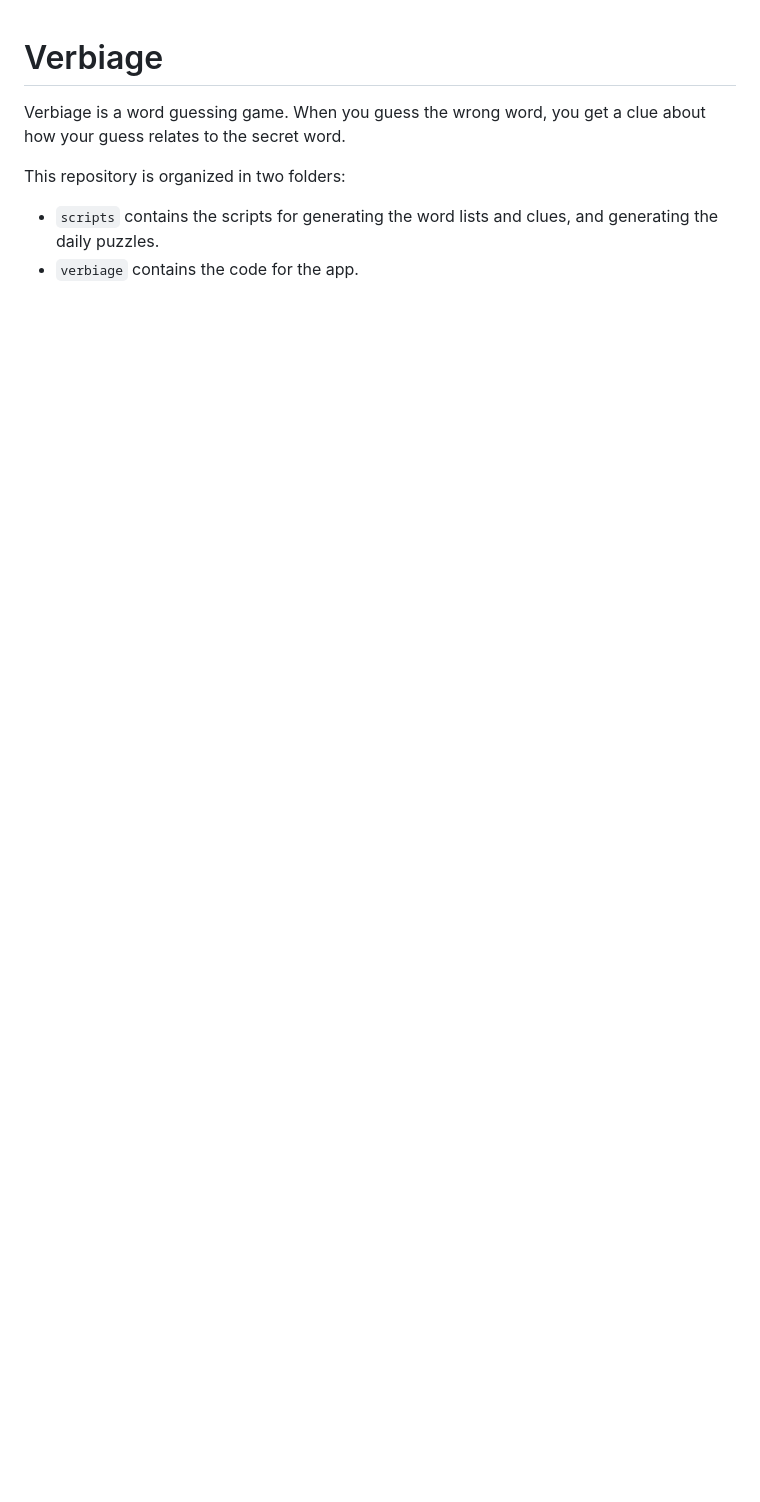
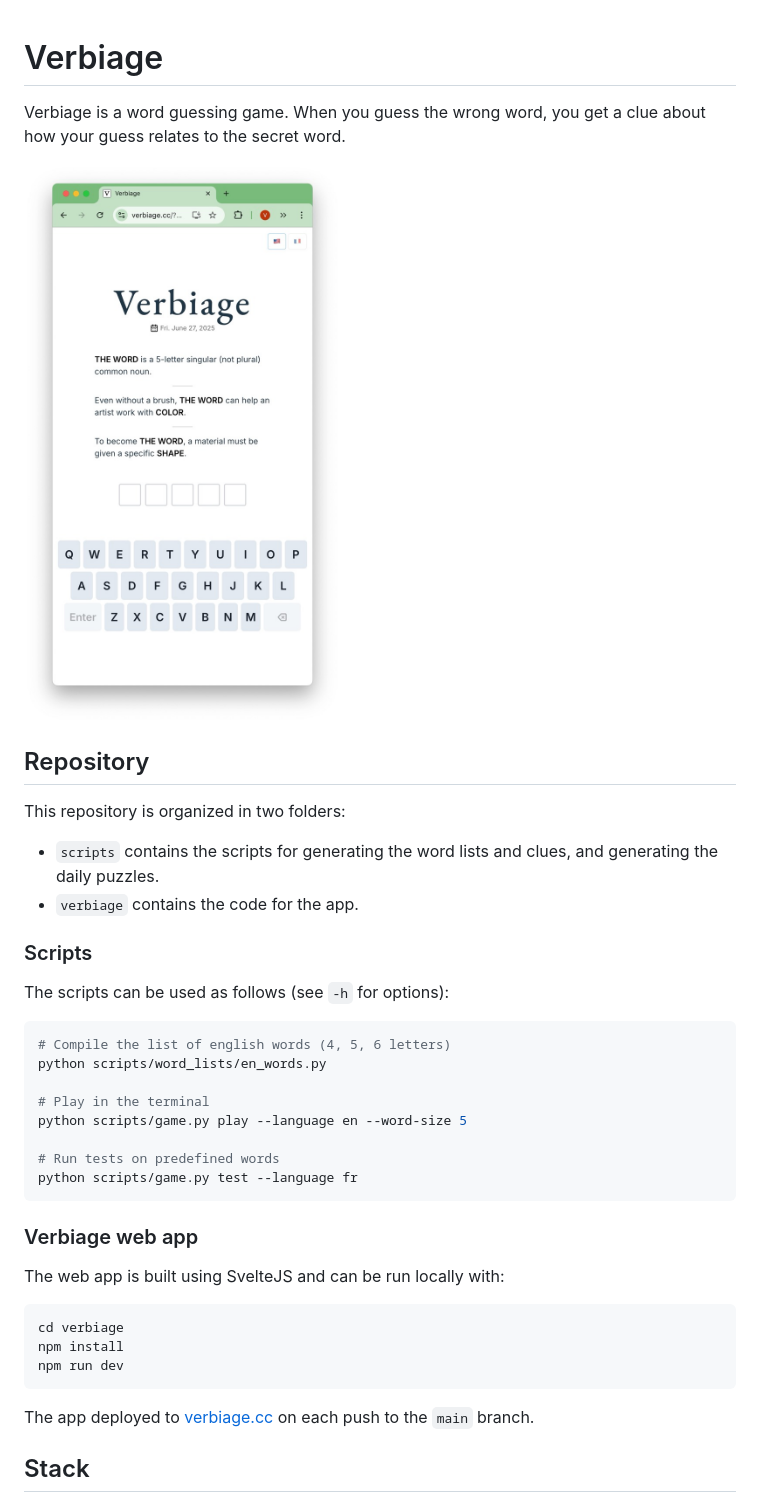
Before and after one commit to Zulko/verbiage, a Markdown page: README.md, the part around one of its changes. GitHub-like rendering; pictures changed too: verbiage/screenshot.jpeg (added); blank space fills up the shorter version.

Commit message:
better readme

````diff
--- a/README.md
+++ b/README.md
@@ -1,8 +1,42 @@
 # Verbiage
 
 Verbiage is a word guessing game. When you guess the wrong word, you get a clue about how your guess relates to the secret word.
+
+<img src="verbiage/screenshot.jpeg" alt="Verbiage screenshot">
+
+## Repository
 
 This repository is organized in two folders:
 
 - `scripts` contains the scripts for generating the word lists and clues, and generating the daily puzzles.
 - `verbiage` contains the code for the app.
+
+### Scripts
+
+The scripts can be used as follows (see `-h` for options):
+
+```bash
+# Compile the list of english words (4, 5, 6 letters)
+python scripts/word_lists/en_words.py
+
+# Play in the terminal
+python scripts/game.py play --language en --word-size 5
+
+# Run tests on predefined words
+python scripts/game.py test --language fr
+```
+
+### Verbiage web app
+
+The web app is built using SvelteJS and can be run locally with:
+
+```bash
+cd verbiage
+npm install
+npm run dev
+```
+
+The app deployed to [verbiage.cc](https://verbiage.cc) on each push to the `main` branch.
+
+## Stack
+
````
Also changed, not shown: other parts of README.md (+40 -0 lines).
